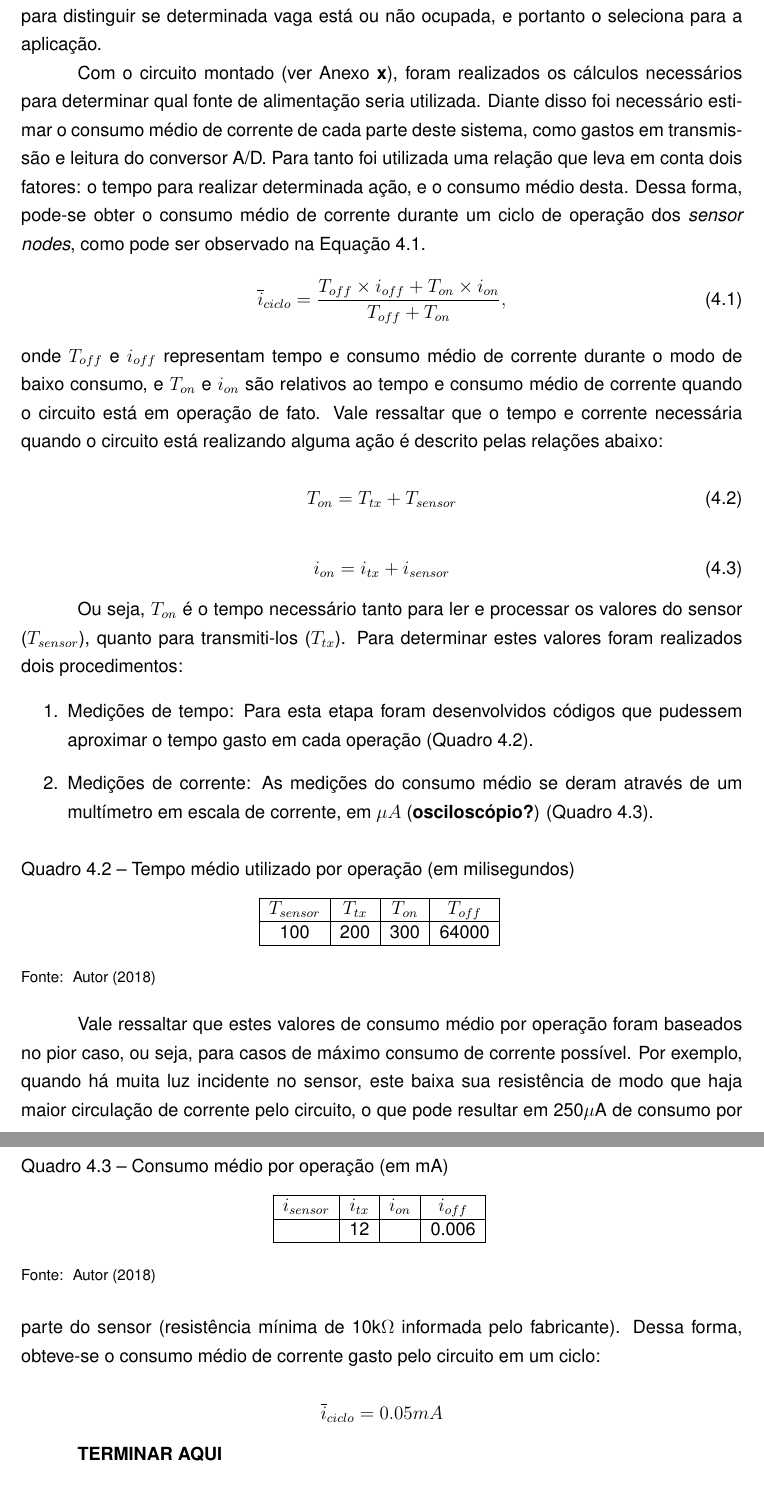
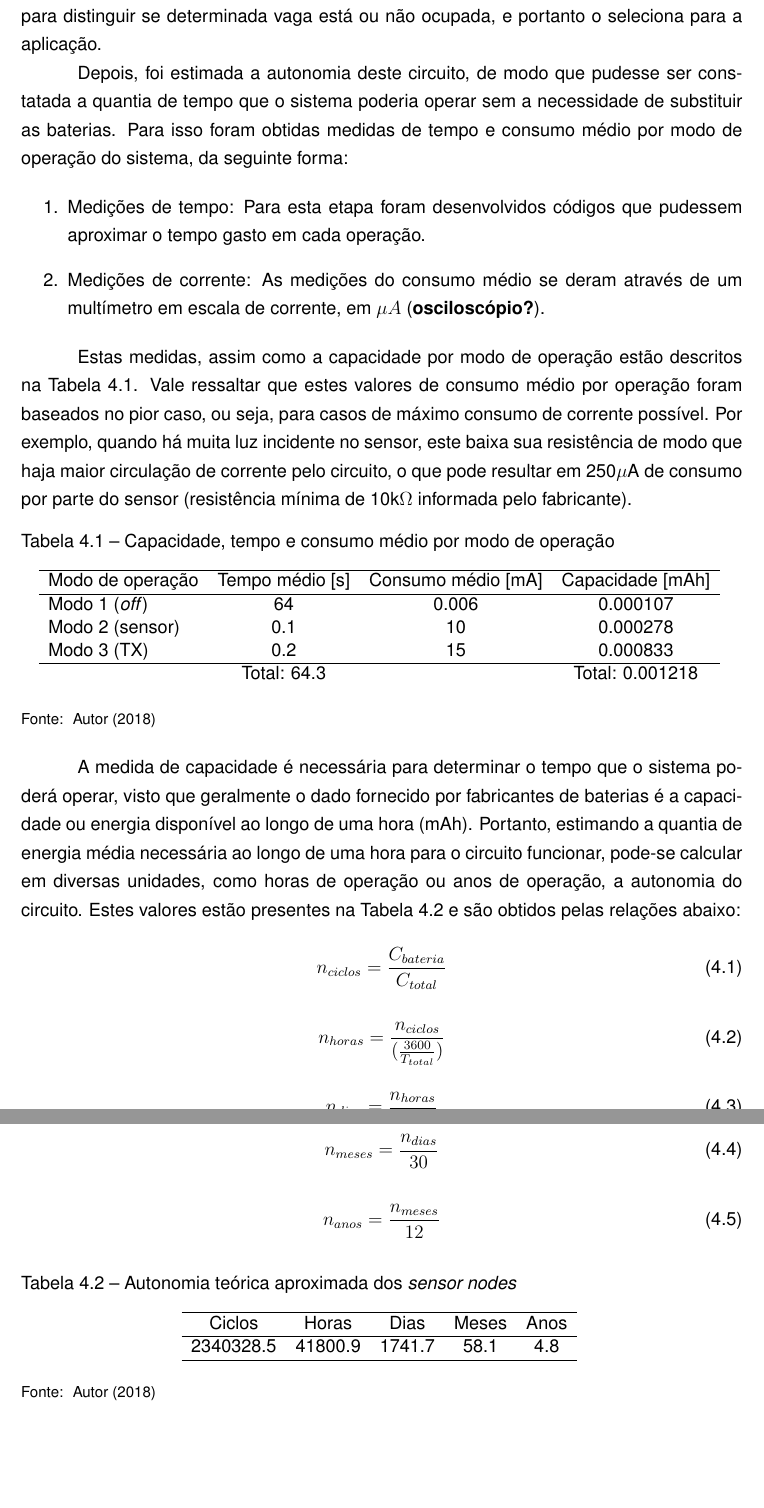
Before and after one commit to minimiz3d/TCC_texto, a LaTeX thesis (arquivo_2015.tex): two parts of pages 49 and 50 of 67, joined at a grey line, cut so that both start at the same text, the shorter picture padded with empty space. Compiled offline with pdfLaTeX.

Commit message:
Melhorias na parte de autonomia do circuito

```diff
--- a/arquivo_2015.tex
+++ b/arquivo_2015.tex
@@ -1022,97 +1020,88 @@ Neste capítulo é descrito o sistema num todo, desde a definição dos componen
 
     Dessa forma, ainda que o resistor de 10k$\Omega$ tenha um consumo teórico máximo cinco vezes maior que o de 100k$\Omega$, a precisão para casos de menor luminosidade é essencial para distinguir se determinada vaga está ou não ocupada, e portanto o seleciona para a aplicação.
 
-    Com o circuito montado (ver Anexo \textbf{x}), foram realizados os cálculos necessários para determinar qual fonte de alimentação seria utilizada. Diante disso foi necessário estimar o consumo médio de corrente de cada parte deste sistema, como gastos em transmissão e leitura do conversor A/D. Para tanto
-    foi utilizada uma relação que leva em conta dois fatores: o tempo para realizar determinada ação, e o consumo médio desta. Dessa forma, pode-se obter o consumo médio de corrente durante um ciclo de operação dos \textit{sensor nodes}, como pode ser observado na Equação \ref{eq:consumo-medio}.
-    % EQUAÇÕES PARA DETERMINAR CONSUMO MÉDIO
-    \begin{equation}\label{eq:consumo-medio}
-        \overline{i}_{ciclo} = \frac{T_{off}\times i_{off} + T_{on}\times i_{on}}{T_{off}+T_{on}},
+    % Com o circuito montado (ver Anexo \textbf{x}), foram realizados os cálculos necessários para determinar qual fonte de alimentação seria utilizada. Diante disso foi necessário estimar o consumo médio de corrente de cada parte deste sistema, como gastos em transmissão e leitura do conversor A/D. Para tanto
+    % foi utilizada uma relação que leva em conta dois fatores: o tempo para realizar determinada ação, e o consumo médio desta. Dessa forma, pode-se obter o consumo médio de corrente durante um ciclo de operação dos \textit{sensor nodes}, como pode ser observado na Equação \ref{eq:consumo-medio}.
+    % % EQUAÇÕES PARA DETERMINAR CONSUMO MÉDIO
+    % \begin{equation}\label{eq:consumo-medio}
+    %     \overline{i}_{ciclo} = \frac{T_{off}\times i_{off} + T_{on}\times i_{on}}{T_{off}+T_{on}},
+    % \end{equation}
+    % onde $T_{off}$ e $i_{off}$ representam tempo e consumo médio de corrente durante o modo de baixo consumo, e $T_{on}$ e $i_{on}$ são relativos ao tempo e consumo médio de corrente quando o circuito está em operação de fato. Vale ressaltar que o tempo e corrente necessária quando o circuito está realizando alguma ação é descrito pelas relações abaixo:
+
+    % \begin{equation}
+    %     T_{on} = T_{tx} + T_{sensor}
+    % \end{equation}
+
+    % \begin{equation}
+    %     i_{on} = i_{tx} + i_{sensor}
+    % \end{equation}
+
+    % Ou seja, $T_{on}$ é o tempo necessário tanto para ler e processar os valores do sensor ($T_{sensor}$), quanto para transmiti-los ($T_{tx}$). Para determinar estes valores foram realizados dois procedimentos:
+
+    Depois, foi estimada a autonomia deste circuito, de modo que pudesse ser constatada a quantia de tempo que o sistema poderia operar sem a necessidade de substituir as baterias. Para isso foram obtidas medidas de tempo e consumo médio por modo de operação do sistema, da seguinte forma:
+
+    \begin{enumerate}
+        \item Medições de tempo: Para esta etapa foram desenvolvidos códigos que pudessem aproximar o tempo gasto em cada operação.
+
+        \item Medições de corrente: As medições do consumo médio se deram através de um multímetro em escala de corrente, em $\mu A$ (\textbf{osciloscópio?}).
+    \end{enumerate}
+
+    Estas medidas, assim como a capacidade por modo de operação estão descritos na Tabela \ref{table:capacidade}. Vale ressaltar que estes valores de consumo médio por operação foram baseados no pior caso, ou seja, para casos de máximo consumo de corrente possível. Por exemplo, quando há muita luz incidente no sensor, este baixa sua resistência de modo que haja maior circulação de corrente pelo circuito, o que pode resultar em 250$\mu$A de consumo por parte do sensor (resistência mínima  de 10k$\Omega$ informada pelo fabricante).
+
+    \begin{table}[ht]
+         \centering
+         \caption{Capacidade, tempo e consumo médio por modo de operação}
+         \begin{tabular}{ l c c c }
+             \hline
+             Modo de operação & Tempo médio [s] & Consumo médio [mA] & Capacidade [mAh] \\
+             \hline
+             Modo 1 (\textit{off}) & 64 & 0.006 & 0.000107 \\
+             Modo 2 (sensor) & 0.1 & 10 &  0.000278\\
+             Modo 3 (TX) & 0.2 & 15 & 0.000833\\
+             \hline
+              & Total: 64.3 & & Total: 0.001218
+         \end{tabular}
+         \vspace{\baselineskip} %%% linha em branco para atender a norma
+          \fonte{Autor (2018)}
+          \label{table:capacidade}
+    \end{table}
+
+    A medida de capacidade é necessária para determinar o tempo que o sistema poderá operar, visto que geralmente o dado fornecido por fabricantes de baterias é a capacidade ou energia disponível ao longo de uma hora (mAh). Portanto, estimando a quantia de energia média necessária ao longo de uma hora para o circuito funcionar, pode-se calcular em diversas unidades, como horas de operação ou anos de operação, a autonomia do circuito. Estes valores estão presentes na Tabela \ref{table:autonomia} e são obtidos pelas relações abaixo:
+
+    \begin{equation}
+        n_{ciclos} = \frac{C_{bateria}}{C_{total}}
     \end{equation}
-    onde $T_{off}$ e $i_{off}$ representam tempo e consumo médio de corrente durante o modo de baixo consumo, e $T_{on}$ e $i_{on}$ são relativos ao tempo e consumo médio de corrente quando o circuito está em operação de fato. Vale ressaltar que o tempo e corrente necessária quando o circuito está realizando alguma ação é descrito pelas relações abaixo:
 
     \begin{equation}
-        T_{on} = T_{tx} + T_{sensor}
+        n_{horas} = \frac{n_{ciclos}}{(\frac{3600}{T_{total}})}
     \end{equation}
 
     \begin{equation}
-        i_{on} = i_{tx} + i_{sensor}
+        n_{dias} = \frac{n_{horas}}{24}
     \end{equation}
 
-    Ou seja, $T_{on}$ é o tempo necessário tanto para ler e processar os valores do sensor ($T_{sensor}$), quanto para transmiti-los ($T_{tx}$). Para determinar estes valores foram realizados dois procedimentos:
-
-    \begin{enumerate}
-        \item Medições de tempo: Para esta etapa foram desenvolvidos códigos que pudessem aproximar o tempo gasto em cada operação (Quadro \ref{quadro:tempos}).
-
-        \item Medições de corrente: As medições do consumo médio se deram através de um multímetro em escala de corrente, em $\mu A$ (\textbf{osciloscópio?}) (Quadro \ref{quadro:consumos}).
-    \end{enumerate}
-
-    \begin{quadro}
-   	    \caption{Tempo médio utilizado por operação (em milisegundos)}
-	    \centering
-	    \begin{tabular}{| c |c |c |c |}
-	    \hline
-	    $T_{sensor}$ & $T_{tx}$ & $T_{on}$ & $T_{off}$ \\
-	    \hline
-	    100 & 200 & 300 & 64000\\
-	    \hline
-	    \end{tabular}
-	    \vspace{\baselineskip} %%% linha em branco para atendender a norma
-	    \fonte{Autor (2018)}
-	    \label{quadro:tempos}
-    \end{quadro}
-
-    \begin{quadro}
-   	    \caption{Consumo médio por operação (em mA)}
-	    \centering
-	    \begin{tabular}{| c |c |c |c |}
-	    \hline
-	    $i_{sensor}$ & $i_{tx}$ & $i_{on}$ & $i_{off}$ \\
-	    \hline
-	     & 12 &  & 0.006\\
-	    \hline
-	    \end{tabular}
-	    \vspace{\baselineskip} %%% linha em branco para atendender a norma
-	    \fonte{Autor (2018)}
-	    \label{quadro:consumos}
-    \end{quadro}
-
-    Vale ressaltar que estes valores de consumo médio por operação foram baseados no pior caso, ou seja, para casos de máximo consumo de corrente possível. Por exemplo, quando há muita luz incidente no sensor, este baixa sua resistência de modo que haja maior circulação de corrente pelo circuito, o que pode resultar em 250$\mu$A de consumo por parte do sensor (resistência mínima  de 10k$\Omega$ informada pelo fabricante). Dessa forma, obteve-se o consumo médio de corrente gasto pelo circuito em um ciclo:
-
-    \begin{equation*}
-        \overline{i}_{ciclo} = 0.05mA
-    \end{equation*}
-
-    % RESULTADOS - CORRENTE
-    % \begin{equation}
-    %     i_{sensor}MAX = \frac{Vcc}{R_{ldr}MIN + R_{pd}} = 250 \mu A
-    % \end{equation}
-
-    % \begin{equation}
-    %     i_{tx}MAX = 12mA
-    % \end{equation}
-
-    % \begin{equation}
-    %     i_{sleeping} = 0.006mA
-    % \end{equation}
-
-    % \begin{equation}
-    %     i_{sensor} = 0.4mA
-    % \end{equation}
-
-    % % RESULTADOS - TEMPO
-    % \begin{equation}
-    %     T_{tx}MAX = 200ms
-    % \end{equation}
-
-    % \begin{equation}
-    %     T_{sensor}MAX = 100ms
-    % \end{equation}
-
-    % \begin{equation}
-    %     T_{sleeping} = 64e3ms
-    % \end{equation}
-
-    \textbf{TERMINAR AQUI}
+    \begin{equation}
+        n_{meses} = \frac{n_{dias}}{30}
+    \end{equation}
+
+    \begin{equation}
+        n_{anos} = \frac{n_{meses}}{12}
+    \end{equation}
+
+    \begin{table}[ht]
+         \centering
+         \caption{Autonomia teórica aproximada dos \textit{sensor nodes}}
+         \begin{tabular}{ c c c c c }
+             \hline
+             Ciclos & Horas & Dias & Meses & Anos \\
+             \hline
+             2340328.5 & 41800.9 & 1741.7 & 58.1 & 4.8 \\
+             \hline
+         \end{tabular}
+         \vspace{\baselineskip} %%% linha em branco para atender a norma
+          \fonte{Autor (2018)}
+          \label{table:autonomia}
+    \end{table}
 
     \subsubsection{Leitura do sensor}
     Nesta etapa é realizada a coleta de dados que indicam o estado atual das vagas. Para isso é utilizado o conversor A/D do microcontrolador, realizando medições do sensor LDR. Como pode ser visto no \textbf{ANEXO DO CÓDIGO DO SENSOR NODE}, é feita uma média de quinhentas medidas de luminosidade para aumentar a assertividade da presença ou não de um veículo no local.
```
Also changed, not shown: referencias.bib (+7 -0 lines), arquivo_2015.tex (12 more changed lines).
